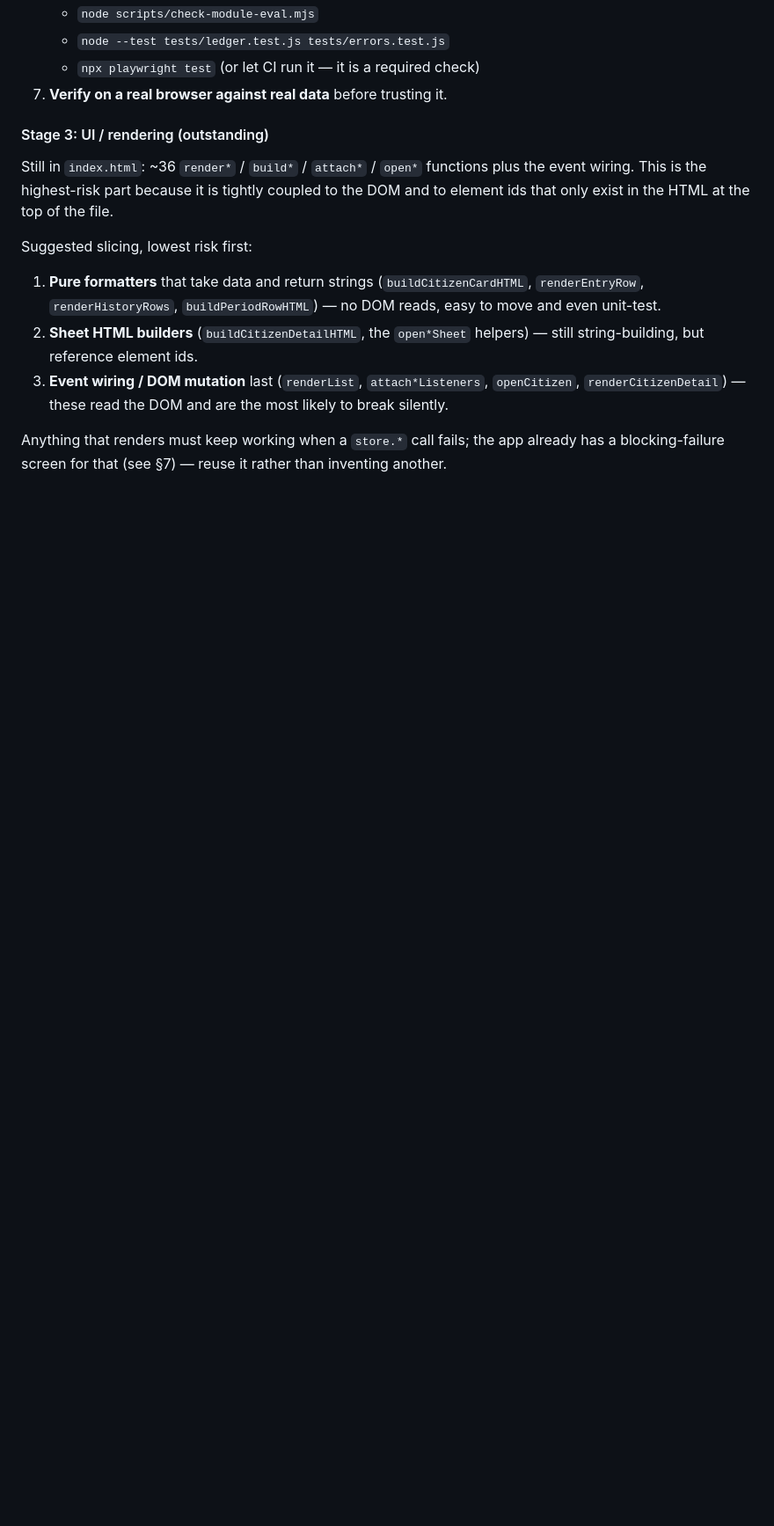
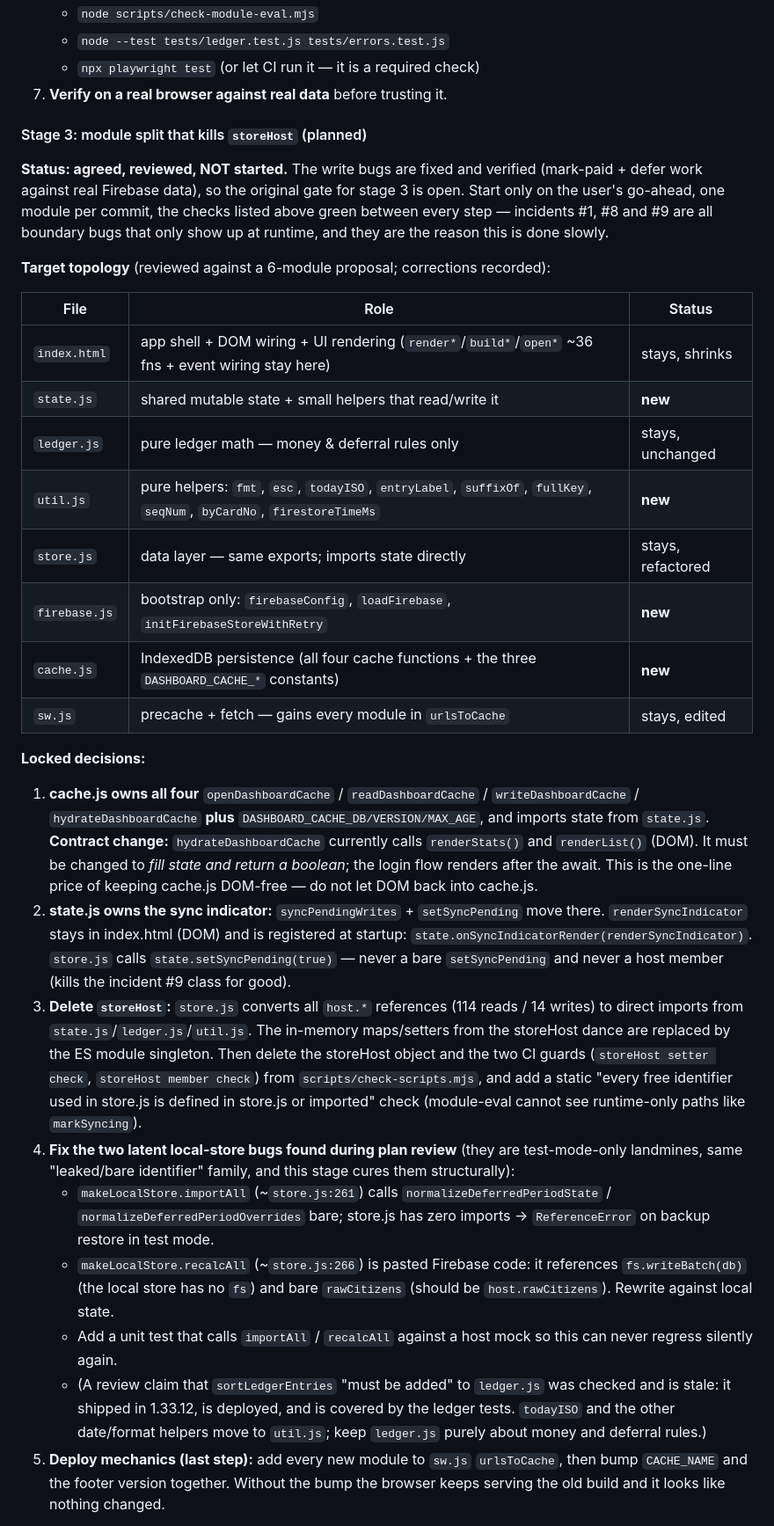
Before and after one commit to enga018/nsnvc-contribution, a Markdown page: MAINTAINERS.md, the part around one of its changes. Shown at 88% size. Drawn GitHub-style; blank space fills up the shorter version.

Commit message:
docs: record agreed Stage 3 module-split plan (no code change)
Locks the reviewed target topology (state.js / util.js / cache.js / firebase.js,
storeHost deleted, sw precache) plus five decisions, the deviations recorded
against the reviewed proposal (showOfflineBlock stays UI; hydrateDashboardCache
loses its render calls; state.js also owns stats + account helpers), the two
latent local-store bugs found during review (importAll normalize leaks, recalcAll
Firebase paste), and the build order. No version bump: docs only.

```diff
--- a/MAINTAINERS.md
+++ b/MAINTAINERS.md
@@ -492,24 +494,67 @@ should eventually exercise a small Firestore write.
    - `npx playwright test` (or let CI run it — it is a required check)
 7. **Verify on a real browser against real data** before trusting it.
 
-#### Stage 3: UI / rendering (outstanding)
+#### Stage 3: module split that kills `storeHost` (planned)
 
-Still in `index.html`: ~36 `render*` / `build*` / `attach*` / `open*` functions
-plus the event wiring. This is the highest-risk part because it is tightly
-coupled to the DOM and to element ids that only exist in the HTML at the top of
-the file.
+**Status: agreed, reviewed, NOT started.** The write bugs are fixed and verified
+(mark-paid + defer work against real Firebase data), so the original gate for
+stage 3 is open. Start only on the user's go-ahead, one module per commit, the
+checks listed above green between every step — incidents #1, #8 and #9 are all
+boundary bugs that only show up at runtime, and they are the reason this is
+done slowly.
 
-Suggested slicing, lowest risk first:
+**Target topology** (reviewed against a 6-module proposal; corrections recorded):
 
-1. **Pure formatters** that take data and return strings
-   (`buildCitizenCardHTML`, `renderEntryRow`, `renderHistoryRows`,
-   `buildPeriodRowHTML`) — no DOM reads, easy to move and even unit-test.
-2. **Sheet HTML builders** (`buildCitizenDetailHTML`, the `open*Sheet`
-   helpers) — still string-building, but reference element ids.
-3. **Event wiring / DOM mutation** last (`renderList`, `attach*Listeners`,
-   `openCitizen`, `renderCitizenDetail`) — these read the DOM and are the most
-   likely to break silently.
+| File | Role | Status |
+| --- | --- | --- |
+| `index.html` | app shell + DOM wiring + UI rendering (`render*`/`build*`/`open*` ~36 fns + event wiring stay here) | stays, shrinks |
+| `state.js` | shared mutable state + small helpers that read/write it | **new** |
+| `ledger.js` | pure ledger math — money & deferral rules only | stays, unchanged |
+| `util.js` | pure helpers: `fmt`, `esc`, `todayISO`, `entryLabel`, `suffixOf`, `fullKey`, `seqNum`, `byCardNo`, `firestoreTimeMs` | **new** |
+| `store.js` | data layer — same exports; imports state directly | stays, refactored |
+| `firebase.js` | bootstrap only: `firebaseConfig`, `loadFirebase`, `initFirebaseStoreWithRetry` | **new** |
+| `cache.js` | IndexedDB persistence (all four cache functions + the three `DASHBOARD_CACHE_*` constants) | **new** |
+| `sw.js` | precache + fetch — gains every module in `urlsToCache` | stays, edited |
 
-Anything that renders must keep working when a `store.*` call fails; the app
-already has a blocking-failure screen for that (see §7) — reuse it rather than
-inventing another.
+**Locked decisions:**
+
+1. **cache.js owns all four** `openDashboardCache` / `readDashboardCache` /
+   `writeDashboardCache` / `hydrateDashboardCache` **plus**
+   `DASHBOARD_CACHE_DB/VERSION/MAX_AGE`, and imports state from `state.js`.
+   **Contract change:** `hydrateDashboardCache` currently calls `renderStats()`
+   and `renderList()` (DOM). It must be changed to *fill state and return a
+   boolean*; the login flow renders after the await. This is the one-line
+   price of keeping cache.js DOM-free — do not let DOM back into cache.js.
+2. **state.js owns the sync indicator:** `syncPendingWrites` + `setSyncPending`
+   move there. `renderSyncIndicator` stays in index.html (DOM) and is
+   registered at startup: `state.onSyncIndicatorRender(renderSyncIndicator)`.
+   `store.js` calls `state.setSyncPending(true)` — never a bare `setSyncPending`
+   and never a host member (kills the incident #9 class for good).
+3. **Delete `storeHost`:** `store.js` converts all `host.*` references
+   (114 reads / 14 writes) to direct imports from `state.js`/`ledger.js`/`util.js`.
+   The in-memory maps/setters from the storeHost dance are replaced by the ES
+   module singleton. Then delete the storeHost object and the two CI guards
+   (`storeHost setter check`, `storeHost member check`) from
+   `scripts/check-scripts.mjs`, and add a static "every free identifier used in
+   store.js is defined in store.js or imported" check (module-eval cannot see
+   runtime-only paths like `markSyncing`).
+4. **Fix the two latent local-store bugs found during plan review** (they are
+   test-mode-only landmines, same "leaked/bare identifier" family, and this
+   stage cures them structurally):
+   - `makeLocalStore.importAll` (~`store.js:261`) calls
+     `normalizeDeferredPeriodState` / `normalizeDeferredPeriodOverrides` bare;
+     store.js has zero imports → `ReferenceError` on backup restore in test mode.
+   - `makeLocalStore.recalcAll` (~`store.js:266`) is pasted Firebase code: it
+     references `fs.writeBatch(db)` (the local store has no `fs`) and bare
+     `rawCitizens` (should be `host.rawCitizens`). Rewrite against local state.
+   - Add a unit test that calls `importAll` / `recalcAll` against a host mock so
+     this can never regress silently again.
+   - (A review claim that `sortLedgerEntries` "must be added" to `ledger.js` was
+     checked and is stale: it shipped in 1.33.12, is deployed, and is covered by
+     the ledger tests. `todayISO` and the other date/format helpers move to
+     `util.js`; keep `ledger.js` purely about money and deferral rules.)
+5. **Deploy mechanics (last step):** add every new module to `sw.js`
+   `urlsToCache`, then bump `CACHE_NAME` and the footer version together.
+   Without the bump the browser keeps serving the old build and it looks like
+   nothing changed.
+
```
Also changed, not shown: other parts of MAINTAINERS.md (+30 -2 lines).
